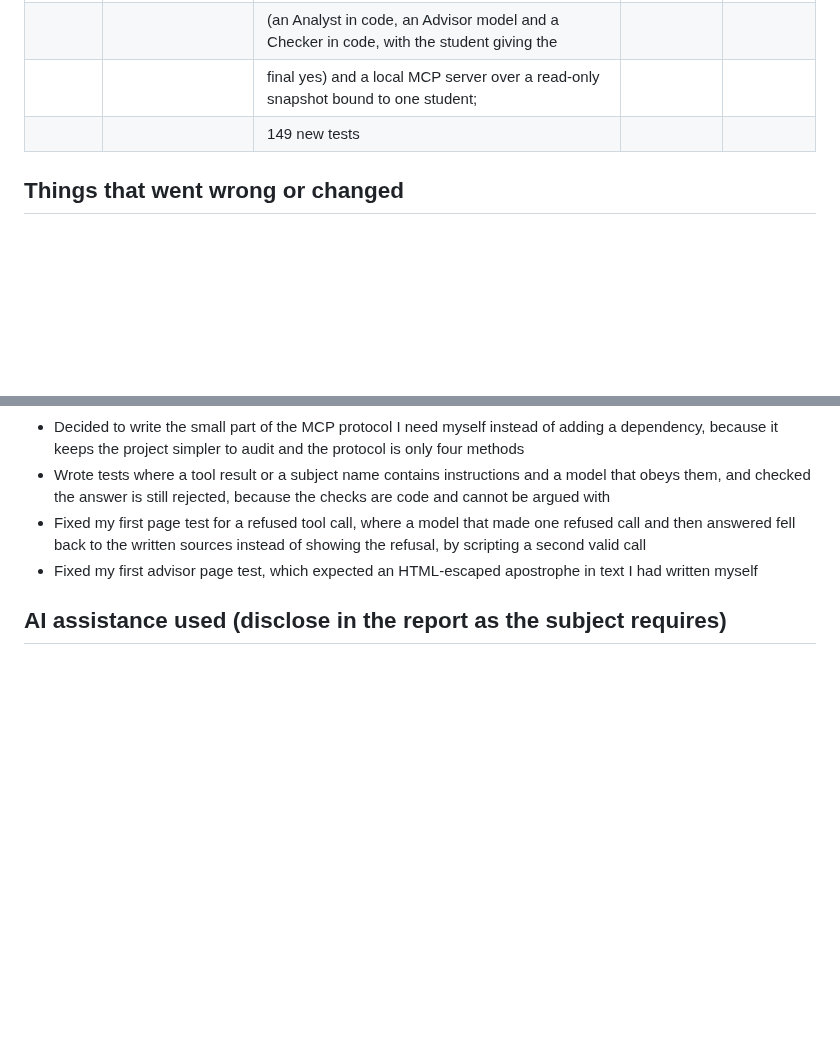
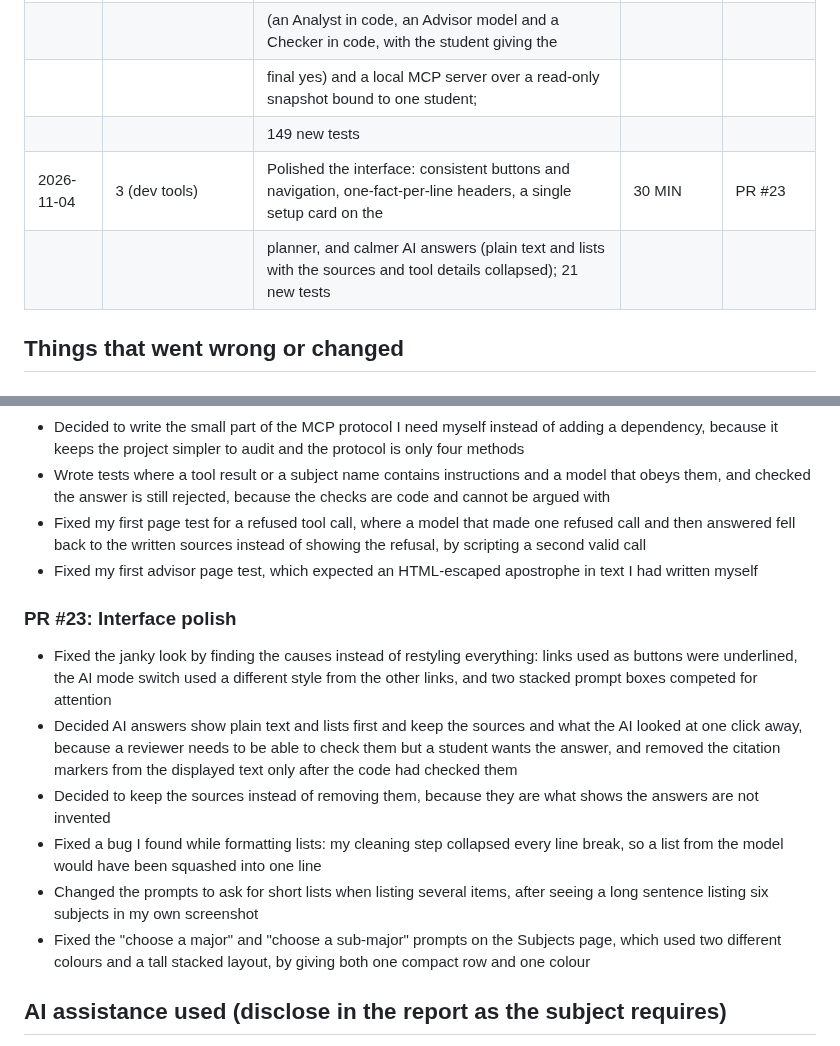
Before and after one commit to AlexChoi2004/enrolment-hub, a Markdown page: docs/EVIDENCE_LOG.md, 2 parts joined by grey strips. GitHub-like rendering; blank space fills up the shorter version.

Commit message:
docs: log interface polish in evidence log

```diff
--- a/docs/EVIDENCE_LOG.md
+++ b/docs/EVIDENCE_LOG.md
@@ -73,6 +73,11 @@ Goals: 1 ethics, 2 security, 3 dev tools, 4 other
 |            |                                            | (an Analyst in code, an Advisor model and a Checker in code, with the student giving the    |        |        |
 |            |                                            | final yes) and a local MCP server over a read-only snapshot bound to one student;           |        |        |
 |            |                                            | 149 new tests                                                                               |        |        |
+| 2026-11-04 | 3 (dev tools) | Polished the interface: consistent buttons and navigation, one-fact-per-line headers, a single setup card on the         | 30 MIN | PR #23 |
+|            |               | planner, and calmer AI answers (plain text and lists with the sources and tool details collapsed); 21 new tests          |        |        |
+
+
+
 ## Things that went wrong or changed
 
 ### Before PR #1: repo setup
@@ -287,6 +292,14 @@ Goals: 1 ethics, 2 security, 3 dev tools, 4 other
 - Fixed my first page test for a refused tool call, where a model that made one refused call and then answered fell back to the written sources instead of showing the refusal, by scripting a second valid call
 - Fixed my first advisor page test, which expected an HTML-escaped apostrophe in text I had written myself
 
+### PR #23: Interface polish
+- Fixed the janky look by finding the causes instead of restyling everything: links used as buttons were underlined, the AI mode switch used a different style from the other links, and two stacked prompt boxes competed for attention
+- Decided AI answers show plain text and lists first and keep the sources and what the AI looked at one click away, because a reviewer needs to be able to check them but a student wants the answer, and removed the citation markers from the displayed text only after the code had checked them
+- Decided to keep the sources instead of removing them, because they are what shows the answers are not invented
+- Fixed a bug I found while formatting lists: my cleaning step collapsed every line break, so a list from the model would have been squashed into one line
+- Changed the prompts to ask for short lists when listing several items, after seeing a long sentence listing six subjects in my own screenshot
+- Fixed the "choose a major" and "choose a sub-major" prompts on the Subjects page, which used two different colours and a tall stacked layout, by giving both one compact row and one colour
+
 ## AI assistance used (disclose in the report as the subject requires)
 - Schema, seed data, tests and catalogue code were drafted with Claude. I reviewed, ran and committed each chunk myself.
 - Code, tests and wording were drafted with Claude. I reviewed, ran and committed each chunk myself, and fixed several issues along the way (a missing template,
```
